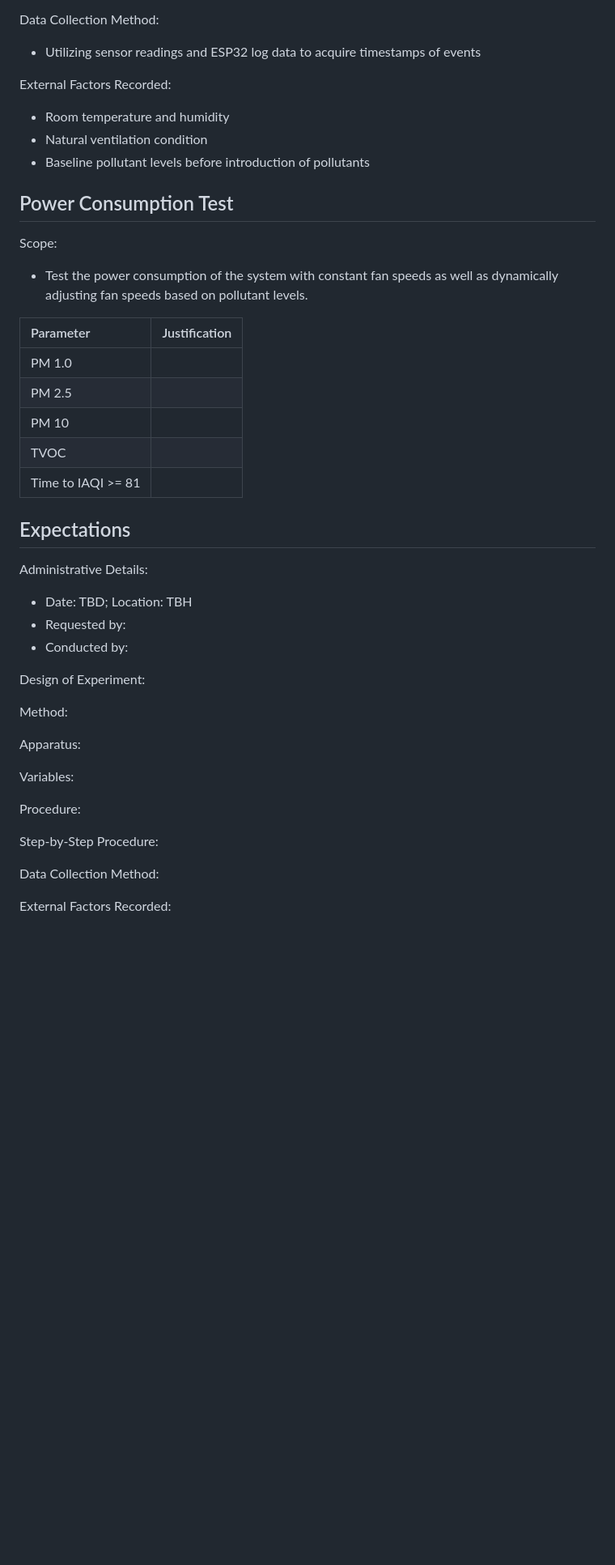
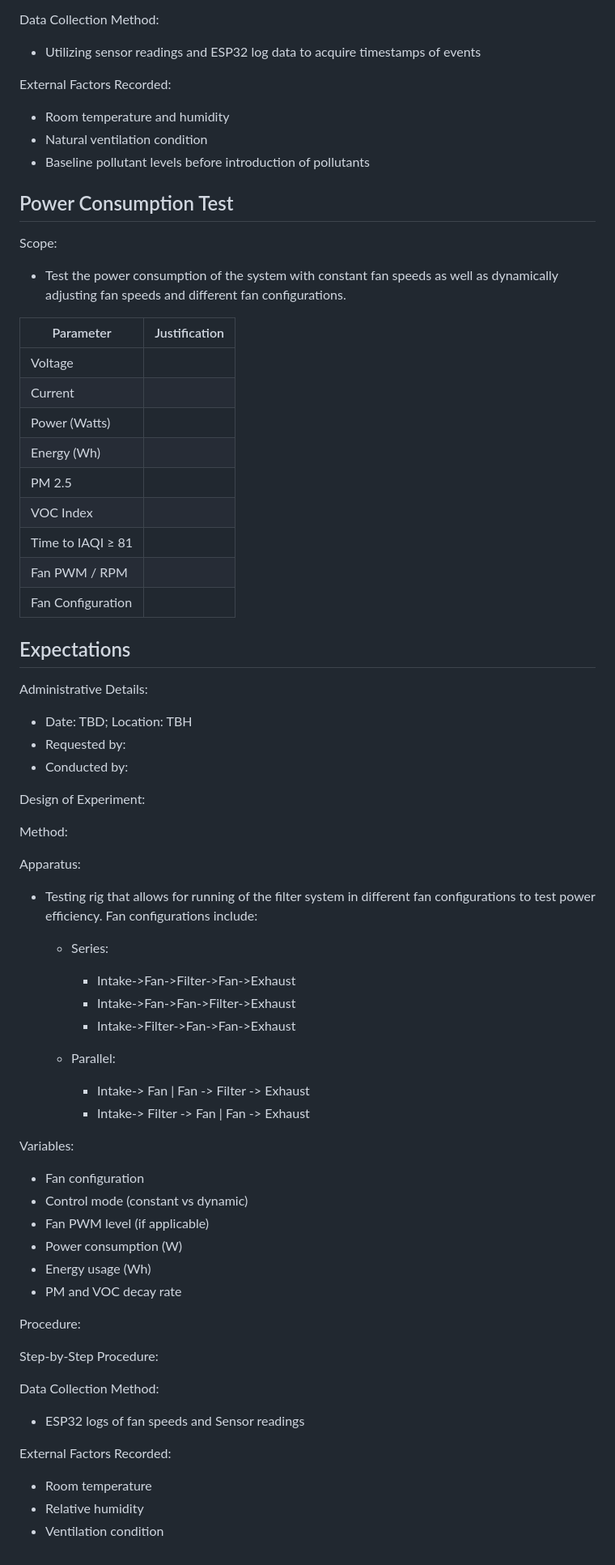
Before and after one commit to iporchet/CSE-123A---Air-purifier, a Markdown page: doc/Testing/CSE 123_ Mock Test Plan .md, the part around one of its changes. Shown at 81% size. Rendered like a GitHub page; blank space fills up the shorter version.

Commit message:
Updates to Fan config test and Power test #14

```diff
--- a/doc/Testing/CSE 123_ Mock Test Plan .md
+++ b/doc/Testing/CSE 123_ Mock Test Plan .md
@@ -290,36 +321,40 @@ Step-by-Step Procedure:
 
 Data Collection Method:
 
-- Utilizing sensor readings and ESP32 log data to acquire timestamps of events
+* Utilizing sensor readings and ESP32 log data to acquire timestamps of events
 
 External Factors Recorded:
 
-- Room temperature and humidity
-- Natural ventilation condition
-- Baseline pollutant levels before introduction of pollutants
+* Room temperature and humidity
+* Natural ventilation condition
+* Baseline pollutant levels before introduction of pollutants
 
 ## Power Consumption Test
 
 Scope:
 
-- Test the power consumption of the system with constant fan speeds as well as dynamically adjusting fan speeds based on pollutant levels.
+* Test the power consumption of the system with constant fan speeds as well as dynamically adjusting fan speeds and different fan configurations.
 
-| Parameter | Justification |
-| :---- | :---- |
-| PM 1.0 |  |
-| PM 2.5  |  |
-| PM 10 |  |
-| TVOC  |  |
-| Time to IAQI \>= 81 |  |
+| Parameter         | Justification                                    |
+| ----------------- | ------------------------------------------------ |
+| Voltage           |         |
+| Current           |                |
+| Power (Watts)     |                 |
+| Energy (Wh)       |     |
+| PM 2.5            |            |
+| VOC Index         |              |
+| Time to IAQI ≥ 81 |   |
+| Fan PWM / RPM     |      |
+| Fan Configuration |  |
 
 Expectations
  -
 
 Administrative Details:
 
-- Date: TBD; Location: TBH
-- Requested by:
-- Conducted by:
+* Date: TBD; Location: TBH
+* Requested by:
+* Conducted by:
 
 Design of Experiment:
 
@@ -327,7 +362,24 @@ Method:
 
 Apparatus:
 
+* Testing rig that allows for running of the filter system in different fan configurations to test power efficiency. Fan configurations include:
+  * Series:
+    * Intake->Fan->Filter->Fan->Exhaust
+    * Intake->Fan->Fan->Filter->Exhaust
+    * Intake->Filter->Fan->Fan->Exhaust
+
+  * Parallel:
+    * Intake-> Fan | Fan -> Filter -> Exhaust
+    * Intake-> Filter -> Fan | Fan -> Exhaust
+
 Variables:
+
+* Fan configuration
+* Control mode (constant vs dynamic)
+* Fan PWM level (if applicable)
+* Power consumption (W)
+* Energy usage (Wh)
+* PM and VOC decay rate
 
 Procedure:
 
@@ -335,4 +387,10 @@ Step-by-Step Procedure:
 
 Data Collection Method:
 
+* ESP32 logs of fan speeds and Sensor readings
+
 External Factors Recorded:
+
+* Room temperature
+* Relative humidity
+* Ventilation condition
```
Also changed, not shown: other parts of doc/Testing/CSE 123_ Mock Test Plan .md (+101 -70 lines).
